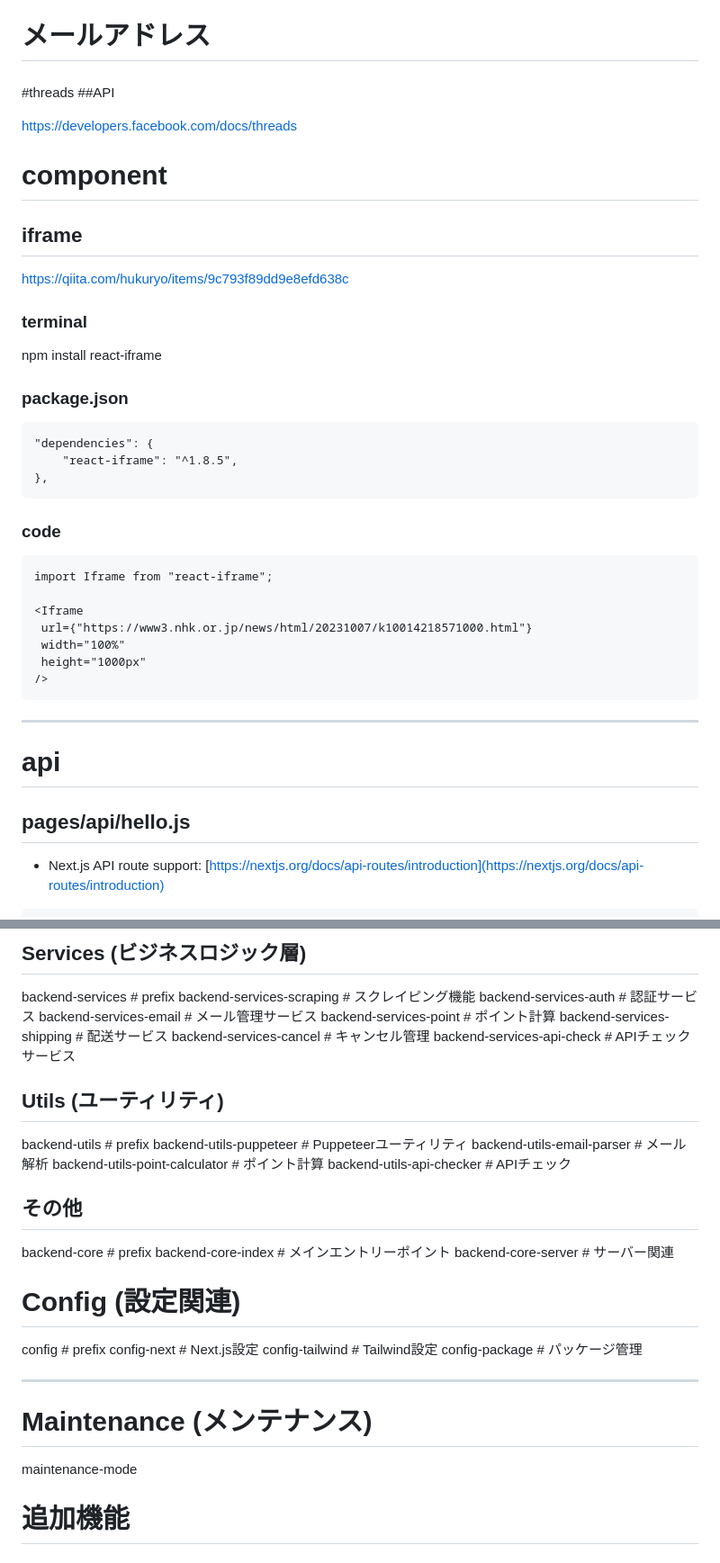
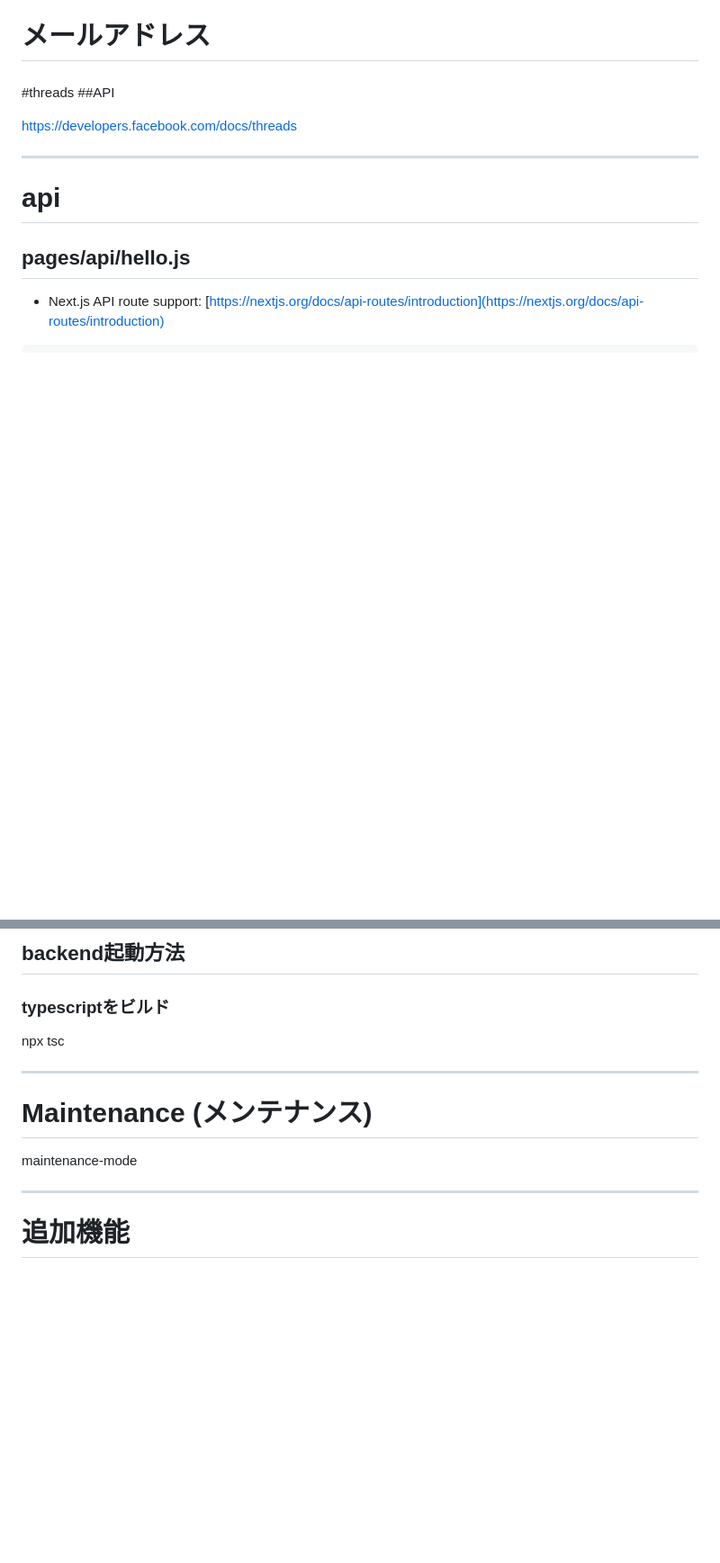
Before and after one commit to shortcut-guide/phi, a Markdown page: docs/architecture.md, 2 parts joined by grey strips. Shown: that part at 90% size. GitHub-like rendering; blank space fills up the shorter version.

```diff
--- a/docs/architecture.md
+++ b/docs/architecture.md
@@ -317,31 +317,6 @@ https://95j3wcf8zh.microcms.io/apis/products/
 
 https://developers.facebook.com/docs/threads
 
-# component
-## iframe
-https://qiita.com/hukuryo/items/9c793f89dd9e8efd638c
-
-### terminal
-npm install react-iframe
-
-### package.json
-
-~~~ config
-"dependencies": {
-    "react-iframe": "^1.8.5",
-},
-~~~
-
-### code
-~~~ react
-import Iframe from "react-iframe";
-
-<Iframe
- url={"https://www3.nhk.or.jp/news/html/20231007/k10014218571000.html"}
- width="100%"
- height="1000px"
-/>
-~~~
 
 ---
 
@@ -558,36 +483,13 @@ backend-routes-recommendation  # 商品推薦API
-## Services (ビジネスロジック層)
-backend-services # prefix
-backend-services-scraping  # スクレイピング機能
-backend-services-auth  # 認証サービス
-backend-services-email  # メール管理サービス
-backend-services-point  # ポイント計算
-backend-services-shipping  # 配送サービス
-backend-services-cancel  # キャンセル管理
-backend-services-api-check  # APIチェックサービス
-
-## Utils (ユーティリティ)
-backend-utils # prefix
-backend-utils-puppeteer  # Puppeteerユーティリティ
-backend-utils-email-parser  # メール解析
-backend-utils-point-calculator  # ポイント計算
-backend-utils-api-checker  # APIチェック
-
-## その他
-backend-core # prefix
-backend-core-index  # メインエントリーポイント
-backend-core-server  # サーバー関連
-
-# Config (設定関連)
-config # prefix
-config-next  # Next.js設定
-config-tailwind  # Tailwind設定
-config-package  # パッケージ管理
+## backend起動方法
+### typescriptをビルド
+npx tsc
 
 ---
 
 # Maintenance (メンテナンス)
 maintenance-mode
 
+---
 
 # 追加機能
 ## microCMSにJSONデータを送信するAPI
```
Also changed, not shown: other parts of docs/architecture.md (+58 -108 lines).
